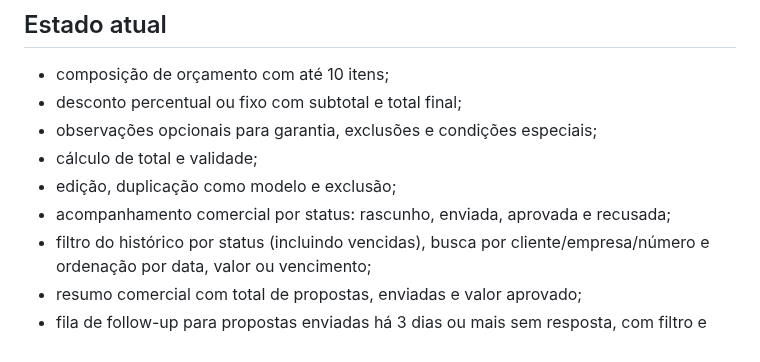
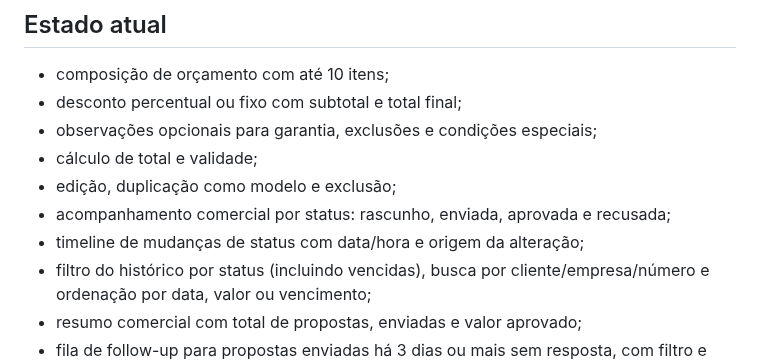
Before and after one commit to HelioConde/docpronto, a Markdown page: README.md, the part around the change. Rendered like a GitHub page.

Commit message:
docs: document status timeline

```diff
--- a/README.md
+++ b/README.md
@@ -10,6 +10,7 @@ Gerador de propostas e orçamentos profissionais para prestadores de serviço.
 - cálculo de total e validade;
 - edição, duplicação como modelo e exclusão;
 - acompanhamento comercial por status: rascunho, enviada, aprovada e recusada;
+- timeline de mudanças de status com data/hora e origem da alteração;
 - filtro do histórico por status (incluindo vencidas), busca por cliente/empresa/número e ordenação por data, valor ou vencimento;
 - resumo comercial com total de propostas, enviadas e valor aprovado;
 - fila de follow-up para propostas enviadas há 3 dias ou mais sem resposta, com filtro e ação rápida de retorno;
```
